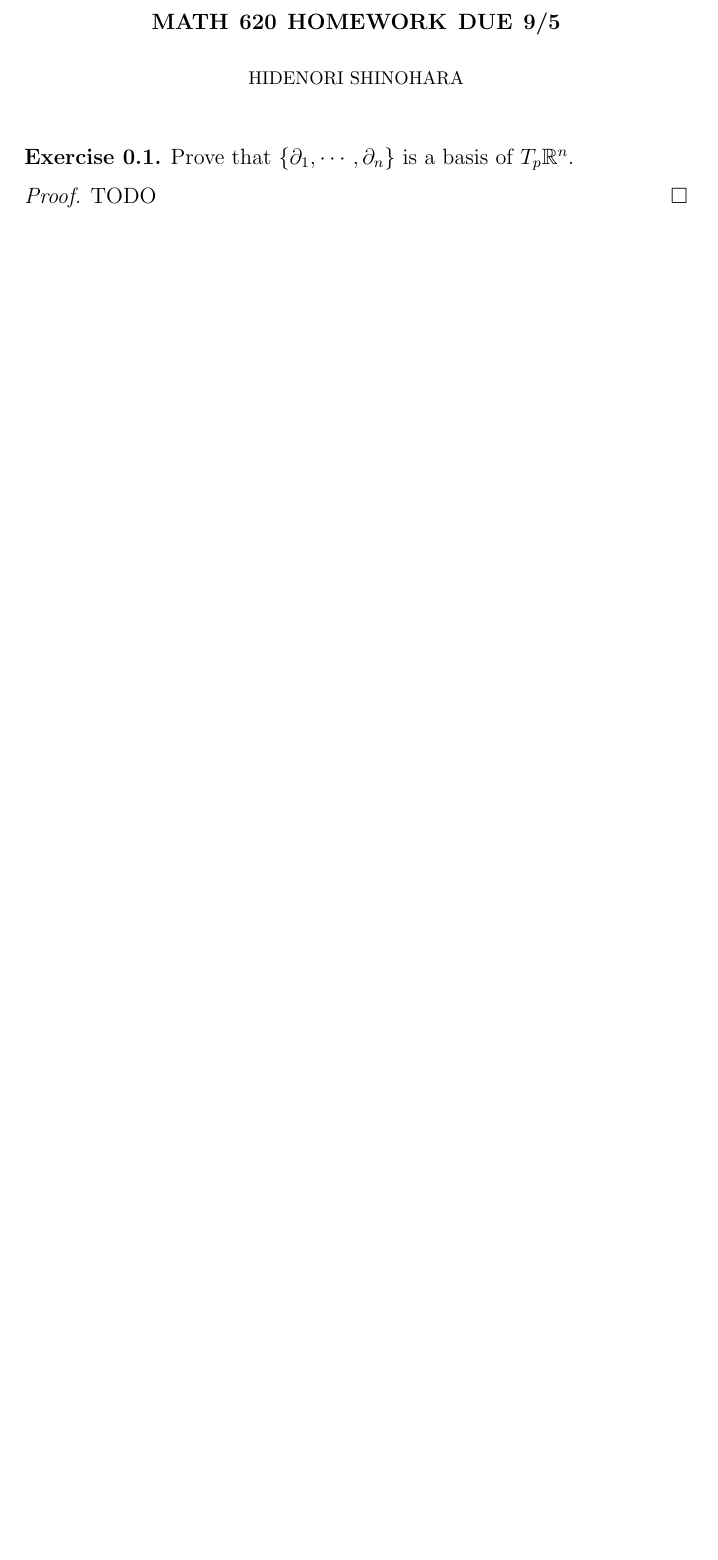
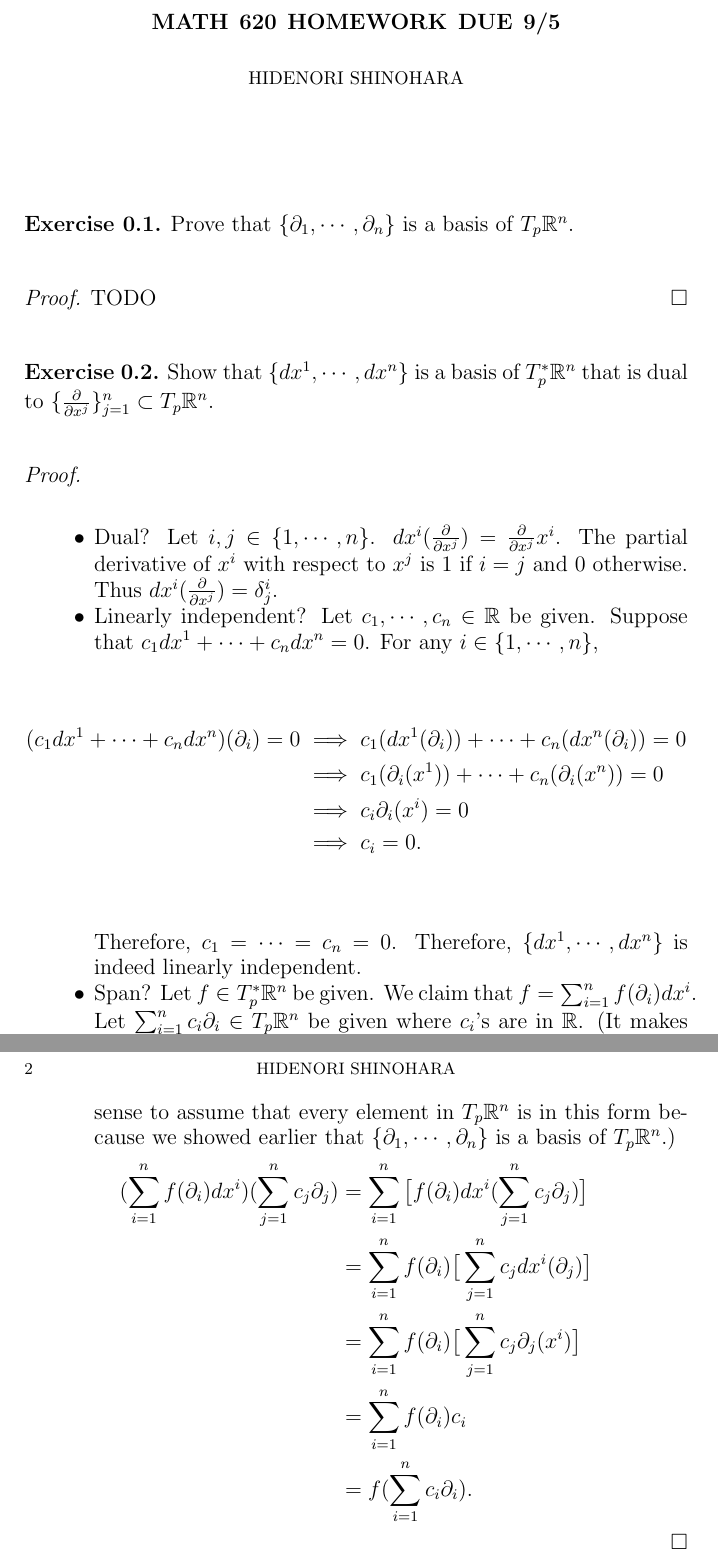
Before and after one commit to hidenori-shinohara/courses, a LaTeX paper (math620/9-5/math620-9-5.tex): part of the page before the commit and two parts of pages 1 and 2 of 2 after it, the two joined at a grey line, cut so that both start at the same text, the shorter picture padded with empty space. Compiled offline with pdfLaTeX.

```diff
--- a/math620/9-5/math620-9-5.tex
+++ b/math620/9-5/math620-9-5.tex
@@ -59,5 +59,49 @@
   TODO
 \end{proof}
 
+\begin{exer}
+  Show that $\{ dx^1, \cdots, dx^n \}$ is a basis of $T_p^*\mathbb{R}^n$ that is dual to $\{ \frac{\partial}{\partial x^j} \}^n_{j = 1} \subset T_p\mathbb{R}^n$.
+\end{exer}
+
+\begin{proof}
+$ $
+  \begin{itemize}
+    \item
+      Dual?
+      Let $i, j \in \{1, \cdots, n \}$.
+      $dx^i(\frac{\partial}{\partial x^j}) &= \frac{\partial}{\partial x^j} x^i$.
+      The partial derivative of $x^i$ with respect to $x^j$ is 1 if $i = j$ and 0 otherwise.
+      Thus $dx^i(\frac{\partial}{\partial x^j}) = \delta^i_j$.
+    \item
+      Linearly independent?
+      Let $c_1, \cdots, c_n \in \mathbb{R}$ be given.
+      Suppose that $c_1dx^1 + \cdots + c_ndx^n = 0$.
+      For any $i \in \{ 1, \cdots, n \}$,
+      \begin{align*}
+        (c_1dx^1 + \cdots + c_ndx^n)(\partial_i) = 0
+          &\implies c_1(dx^1(\partial_i)) + \cdots + c_n(dx^n(\partial_i)) = 0 \\
+          &\implies c_1(\partial_i(x^1)) + \cdots + c_n(\partial_i(x^n)) = 0 \\
+          &\implies c_i\partial_i(x^i) = 0 \\
+          &\implies c_i = 0.
+      \end{align*}
+      Therefore, $c_1 = \cdots = c_n = 0$.
+      Therefore, $\{ dx^1, \cdots, dx^n \}$ is indeed linearly independent.
+    \item
+      Span?
+      Let $f \in T_p^*\mathbb{R}^n$ be given.
+      We claim that $f = \sum_{i=1}^{n} f(\partial_i)dx^i$.
+      Let $\sum_{i=1}^{n} c_i\partial_i \in T_p \mathbb{R}^n$ be given where $c_i$'s are in $\mathbb{R}$.
+      (It makes sense to assume that every element in $T_p\mathbb{R}^n$ is in this form because we showed earlier that $\{ \partial_1, \cdots, \partial_n \}$ is a basis of $T_p \mathbb{R}^n$.)
+      \begin{align*}
+        (\sum_{i=1}^{n} f(\partial_i)dx^i)(\sum_{j=1}^{n} c_j\partial_j)
+          &= \sum_{i=1}^{n} \big[f(\partial_i)dx^i(\sum_{j=1}^{n} c_j\partial_j)\big] \\
+          &= \sum_{i=1}^{n} f(\partial_i) \big[\sum_{j=1}^{n} c_jdx^i(\partial_j)\big] \\
+          &= \sum_{i=1}^{n} f(\partial_i) \big[\sum_{j=1}^{n} c_j\partial_j(x^i)\big] \\
+          &= \sum_{i=1}^{n} f(\partial_i) c_i \\
+          &= f(\sum_{i=1}^{n} c_i\partial_i).
+      \end{align*}
+  \end{itemize}
+\end{proof}
+
 
 \end{document}
```
Also changed, not shown: math620/9-5/math620-9-5.pdf (added).
